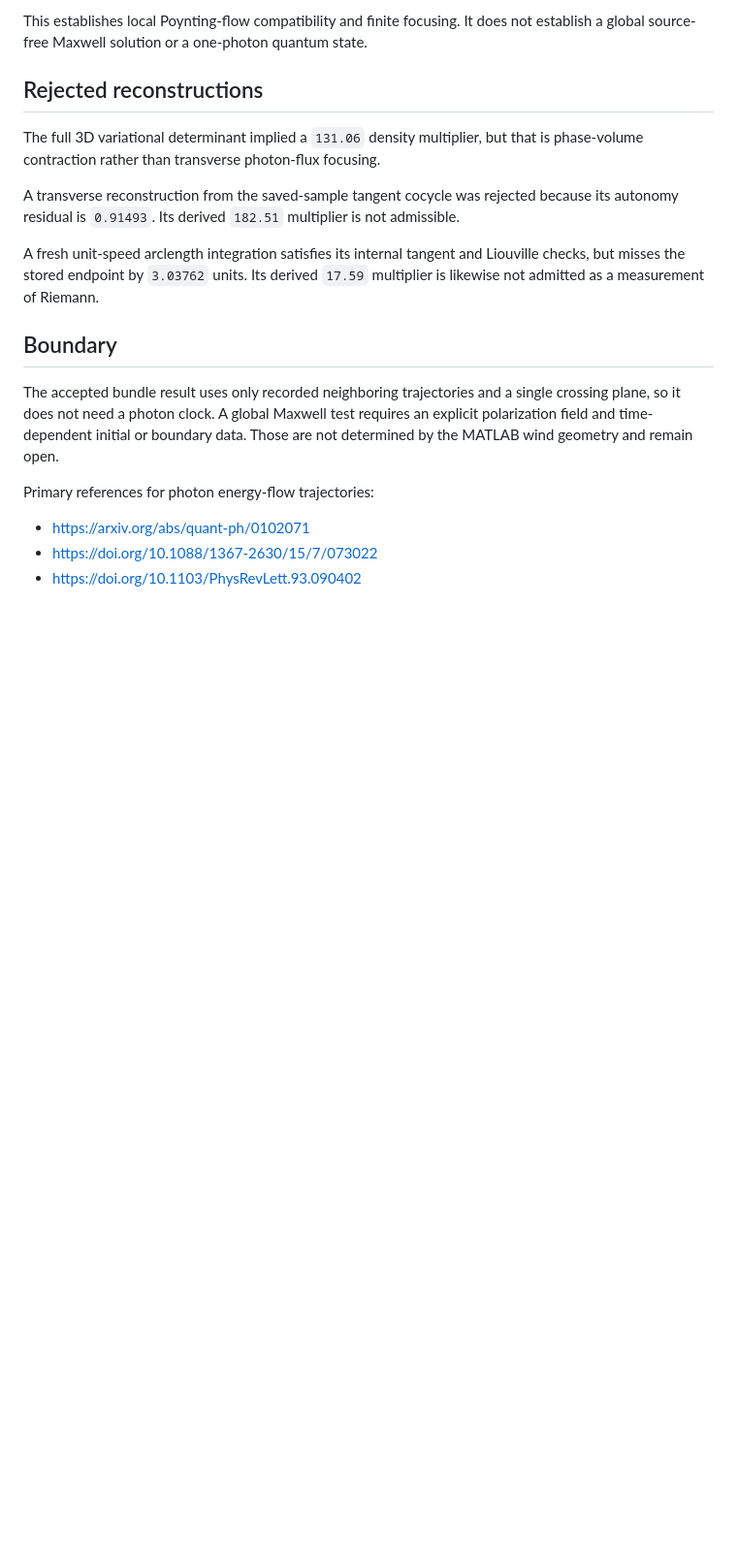
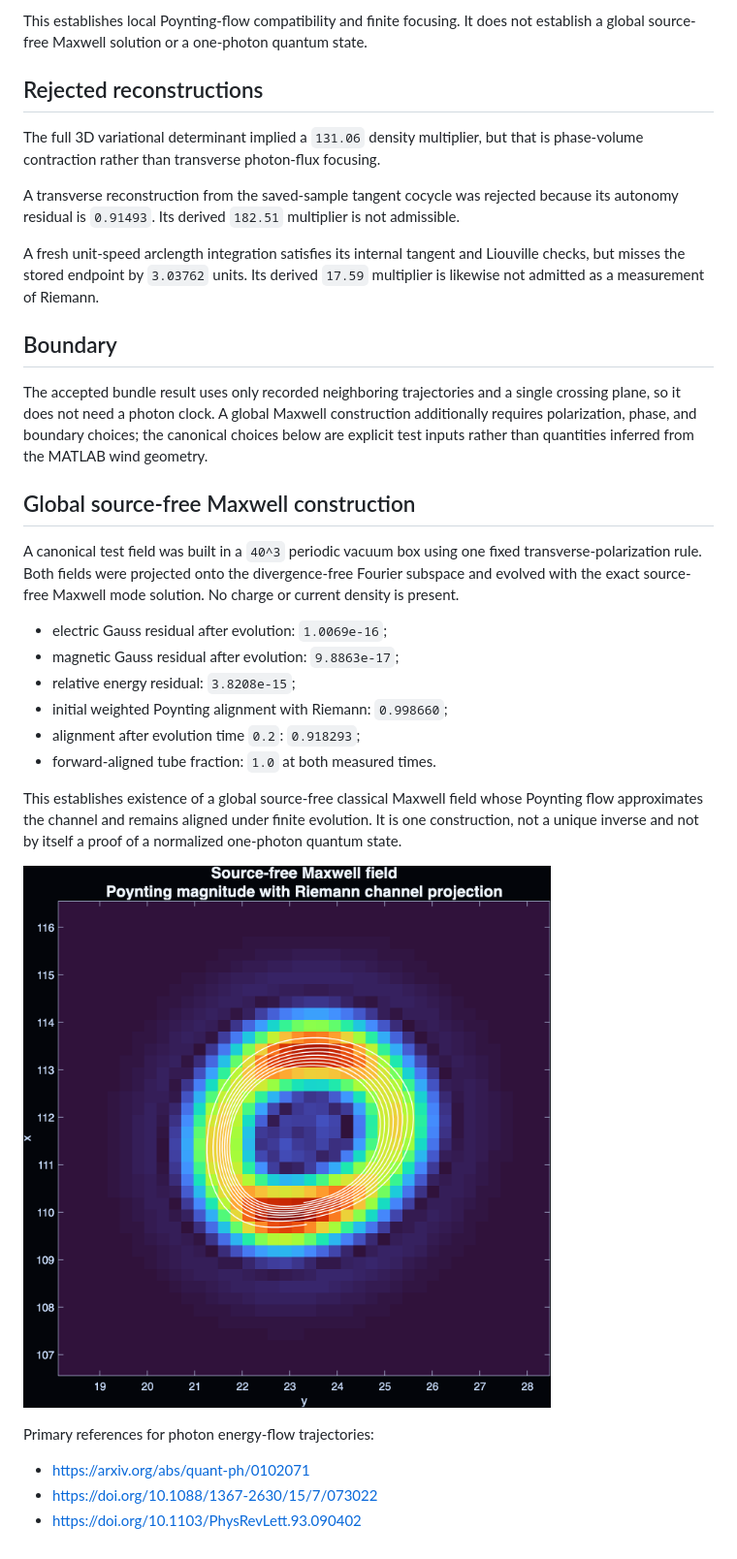
Before and after one commit to tmccoy678/riemann-green-spiral, a Markdown page: PHOTON.md, the part around the change. Shown at 97% size. Rendered like a GitHub page; pictures changed too: artifacts/Source_Free_Maxwell_Riemann.png (added); blank space fills up the shorter version.

Commit message:
Construct a source free Maxwell field

```diff
--- a/PHOTON.md
+++ b/PHOTON.md
@@ -36,9 +36,31 @@ Liouville checks, but misses the stored endpoint by `3.03762` units. Its derived
 ## Boundary
 
 The accepted bundle result uses only recorded neighboring trajectories and a
-single crossing plane, so it does not need a photon clock. A global Maxwell test
-requires an explicit polarization field and time-dependent initial or boundary
-data. Those are not determined by the MATLAB wind geometry and remain open.
+single crossing plane, so it does not need a photon clock. A global Maxwell
+construction additionally requires polarization, phase, and boundary choices;
+the canonical choices below are explicit test inputs rather than quantities
+inferred from the MATLAB wind geometry.
+
+## Global source-free Maxwell construction
+
+A canonical test field was built in a `40^3` periodic vacuum box using one
+fixed transverse-polarization rule. Both fields were projected onto the
+divergence-free Fourier subspace and evolved with the exact source-free Maxwell
+mode solution. No charge or current density is present.
+
+- electric Gauss residual after evolution: `1.0069e-16`;
+- magnetic Gauss residual after evolution: `9.8863e-17`;
+- relative energy residual: `3.8208e-15`;
+- initial weighted Poynting alignment with Riemann: `0.998660`;
+- alignment after evolution time `0.2`: `0.918293`;
+- forward-aligned tube fraction: `1.0` at both measured times.
+
+This establishes existence of a global source-free classical Maxwell field
+whose Poynting flow approximates the channel and remains aligned under finite
+evolution. It is one construction, not a unique inverse and not by itself a
+proof of a normalized one-photon quantum state.
+
+![Source-free Maxwell field](artifacts/Source_Free_Maxwell_Riemann.png)
 
 Primary references for photon energy-flow trajectories:
 
```
Also changed, not shown: 2 other files.
